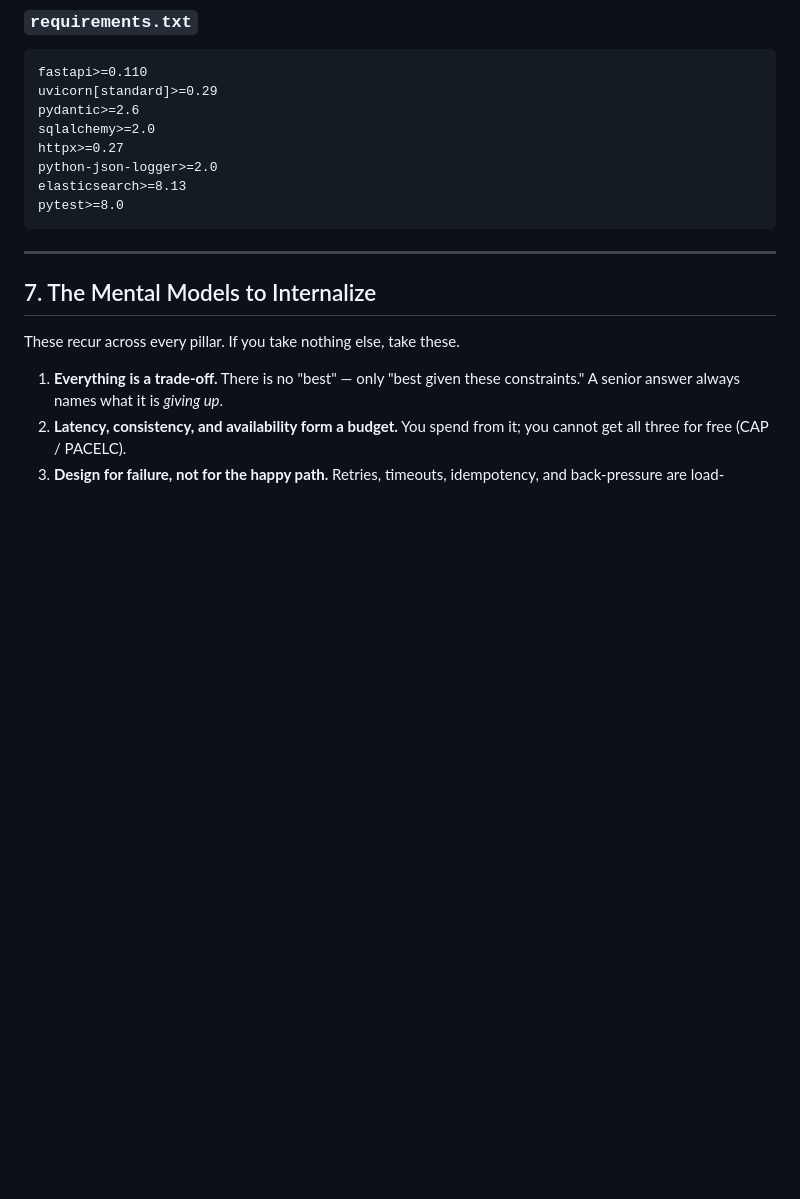
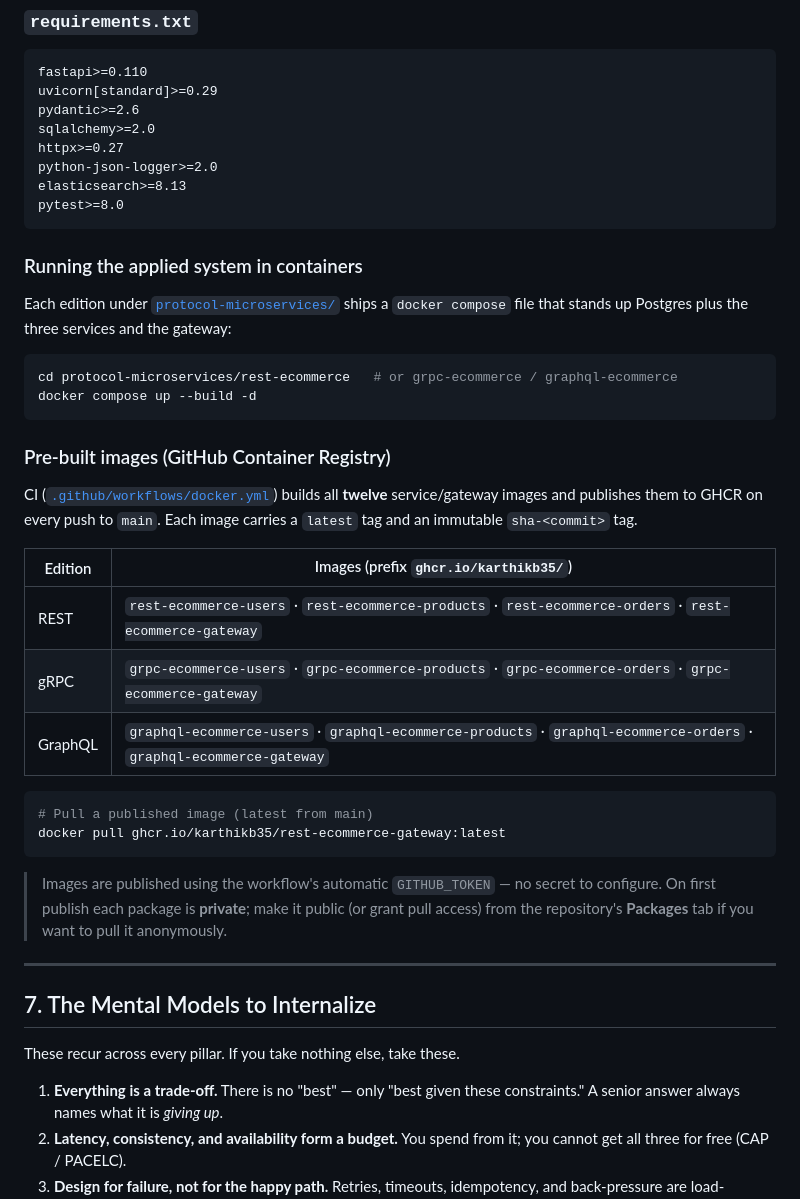
Before and after one commit to karthikb35/system-design-back-end, a Markdown page: README.md, the part around the change. GitHub-like rendering; blank space fills up the shorter version.

Commit message:
docs: document GHCR container images and docker-compose usage in README
- Add 'Running the applied system in containers' + 'Pre-built images (GHCR)' subsections under Getting Started

- List all 12 image names, pull example, and first-publish visibility note

````diff
--- a/README.md
+++ b/README.md
@@ -258,6 +258,39 @@ elasticsearch>=8.13
 pytest>=8.0
 ```
 
+### Running the applied system in containers
+
+Each edition under [`protocol-microservices/`](./protocol-microservices/) ships a
+`docker compose` file that stands up Postgres plus the three services and the
+gateway:
+
+```bash
+cd protocol-microservices/rest-ecommerce   # or grpc-ecommerce / graphql-ecommerce
+docker compose up --build -d
+```
+
+### Pre-built images (GitHub Container Registry)
+
+CI ([`.github/workflows/docker.yml`](./.github/workflows/docker.yml)) builds all
+**twelve** service/gateway images and publishes them to GHCR on every push to
+`main`. Each image carries a `latest` tag and an immutable `sha-<commit>` tag.
+
+| Edition | Images (prefix `ghcr.io/karthikb35/`) |
+| --- | --- |
+| REST | `rest-ecommerce-users` · `rest-ecommerce-products` · `rest-ecommerce-orders` · `rest-ecommerce-gateway` |
+| gRPC | `grpc-ecommerce-users` · `grpc-ecommerce-products` · `grpc-ecommerce-orders` · `grpc-ecommerce-gateway` |
+| GraphQL | `graphql-ecommerce-users` · `graphql-ecommerce-products` · `graphql-ecommerce-orders` · `graphql-ecommerce-gateway` |
+
+```bash
+# Pull a published image (latest from main)
+docker pull ghcr.io/karthikb35/rest-ecommerce-gateway:latest
+```
+
+> Images are published using the workflow's automatic `GITHUB_TOKEN` — no secret
+> to configure. On first publish each package is **private**; make it public (or
+> grant pull access) from the repository's **Packages** tab if you want to pull
+> it anonymously.
+
 ---
 
 ## 7. The Mental Models to Internalize
````
